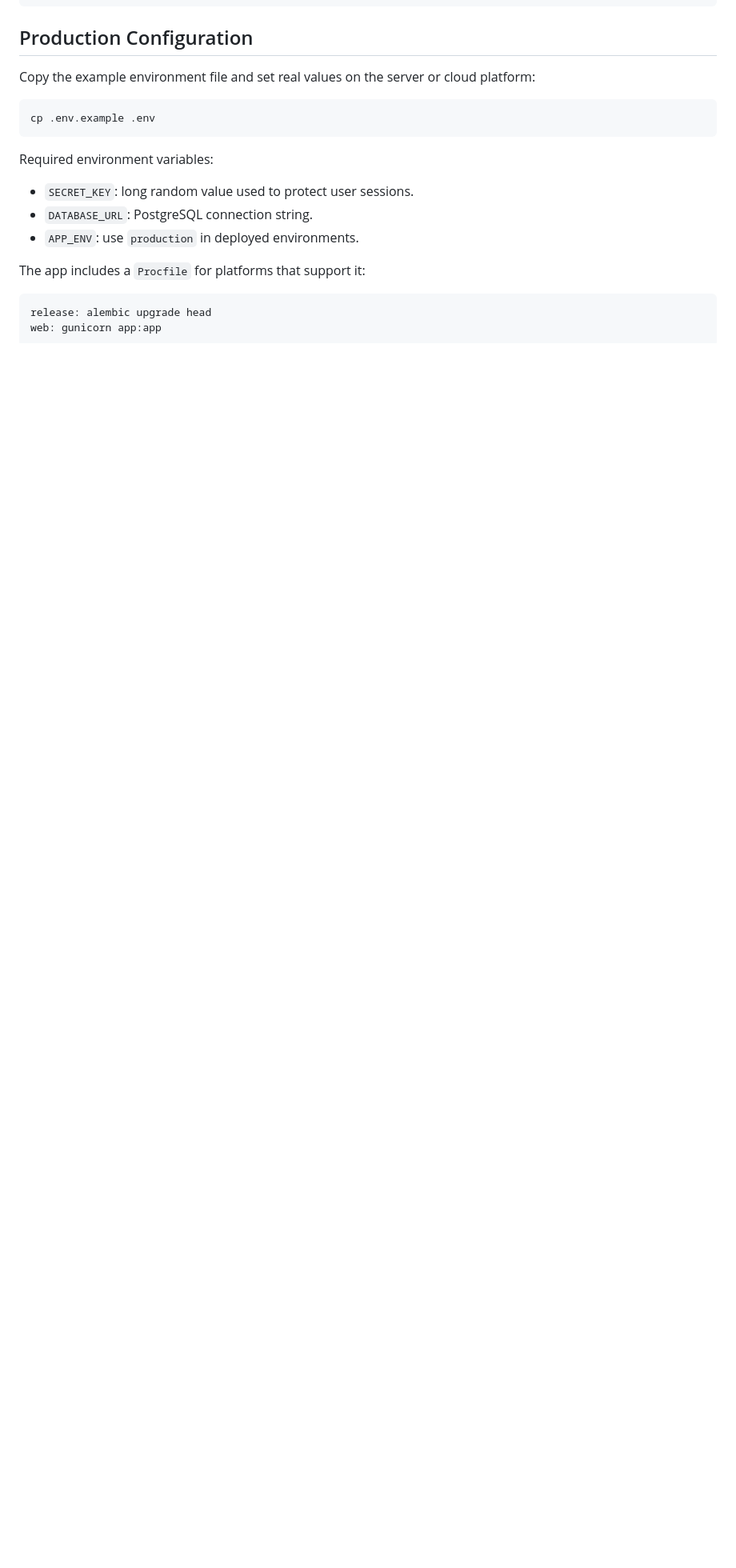
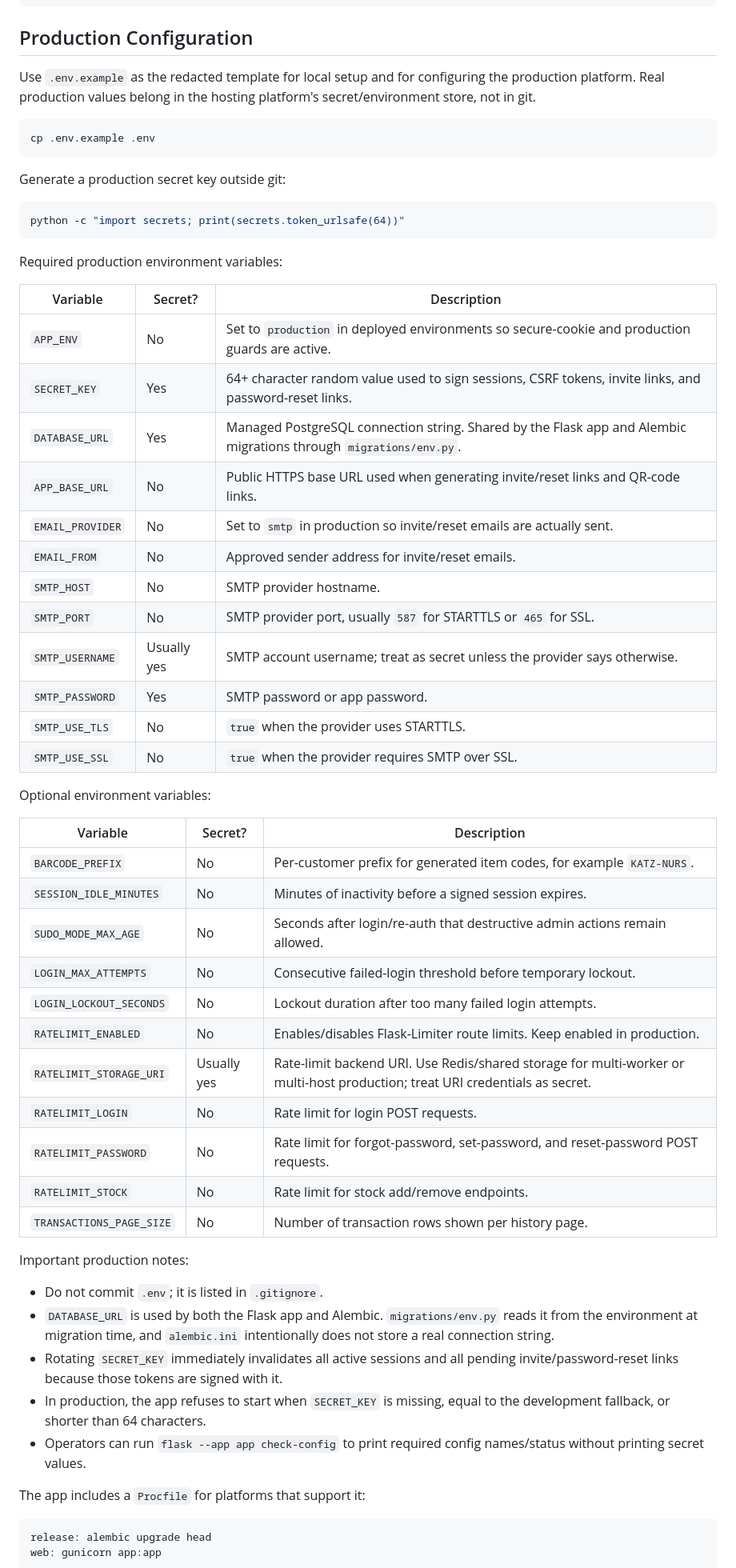
Before and after one commit to CS22M105/inventory_management_system, a Markdown page: README.md, the part around the change. Shown at 80% size. Rendered like a GitHub page; blank space fills up the shorter version.

Commit message:
Document production configuration contract

````diff
--- a/README.md
+++ b/README.md
@@ -119,17 +119,65 @@ flask --app app run --debug
 
 ## Production Configuration
 
-Copy the example environment file and set real values on the server or cloud platform:
+Use `.env.example` as the redacted template for local setup and for configuring
+the production platform. Real production values belong in the hosting
+platform's secret/environment store, not in git.
 
 ```bash
 cp .env.example .env
 ```
 
-Required environment variables:
+Generate a production secret key outside git:
 
-- `SECRET_KEY`: long random value used to protect user sessions.
-- `DATABASE_URL`: PostgreSQL connection string.
-- `APP_ENV`: use `production` in deployed environments.
+```bash
+python -c "import secrets; print(secrets.token_urlsafe(64))"
+```
+
+Required production environment variables:
+
+| Variable | Secret? | Description |
+| --- | --- | --- |
+| `APP_ENV` | No | Set to `production` in deployed environments so secure-cookie and production guards are active. |
+| `SECRET_KEY` | Yes | 64+ character random value used to sign sessions, CSRF tokens, invite links, and password-reset links. |
+| `DATABASE_URL` | Yes | Managed PostgreSQL connection string. Shared by the Flask app and Alembic migrations through `migrations/env.py`. |
+| `APP_BASE_URL` | No | Public HTTPS base URL used when generating invite/reset links and QR-code links. |
+| `EMAIL_PROVIDER` | No | Set to `smtp` in production so invite/reset emails are actually sent. |
+| `EMAIL_FROM` | No | Approved sender address for invite/reset emails. |
+| `SMTP_HOST` | No | SMTP provider hostname. |
+| `SMTP_PORT` | No | SMTP provider port, usually `587` for STARTTLS or `465` for SSL. |
+| `SMTP_USERNAME` | Usually yes | SMTP account username; treat as secret unless the provider says otherwise. |
+| `SMTP_PASSWORD` | Yes | SMTP password or app password. |
+| `SMTP_USE_TLS` | No | `true` when the provider uses STARTTLS. |
+| `SMTP_USE_SSL` | No | `true` when the provider requires SMTP over SSL. |
+
+Optional environment variables:
+
+| Variable | Secret? | Description |
+| --- | --- | --- |
+| `BARCODE_PREFIX` | No | Per-customer prefix for generated item codes, for example `KATZ-NURS`. |
+| `SESSION_IDLE_MINUTES` | No | Minutes of inactivity before a signed session expires. |
+| `SUDO_MODE_MAX_AGE` | No | Seconds after login/re-auth that destructive admin actions remain allowed. |
+| `LOGIN_MAX_ATTEMPTS` | No | Consecutive failed-login threshold before temporary lockout. |
+| `LOGIN_LOCKOUT_SECONDS` | No | Lockout duration after too many failed login attempts. |
+| `RATELIMIT_ENABLED` | No | Enables/disables Flask-Limiter route limits. Keep enabled in production. |
+| `RATELIMIT_STORAGE_URI` | Usually yes | Rate-limit backend URI. Use Redis/shared storage for multi-worker or multi-host production; treat URI credentials as secret. |
+| `RATELIMIT_LOGIN` | No | Rate limit for login POST requests. |
+| `RATELIMIT_PASSWORD` | No | Rate limit for forgot-password, set-password, and reset-password POST requests. |
+| `RATELIMIT_STOCK` | No | Rate limit for stock add/remove endpoints. |
+| `TRANSACTIONS_PAGE_SIZE` | No | Number of transaction rows shown per history page. |
+
+Important production notes:
+
+- Do not commit `.env`; it is listed in `.gitignore`.
+- `DATABASE_URL` is used by both the Flask app and Alembic. `migrations/env.py`
+  reads it from the environment at migration time, and `alembic.ini` intentionally
+  does not store a real connection string.
+- Rotating `SECRET_KEY` immediately invalidates all active sessions and all
+  pending invite/password-reset links because those tokens are signed with it.
+- In production, the app refuses to start when `SECRET_KEY` is missing, equal to
+  the development fallback, or shorter than 64 characters.
+- Operators can run `flask --app app check-config` to print required config
+  names/status without printing secret values.
 
 The app includes a `Procfile` for platforms that support it:
 
````
Also changed, not shown: DEPLOYMENT_INFRASTRUCTURE_PLAN.md (+28 -0 lines).
